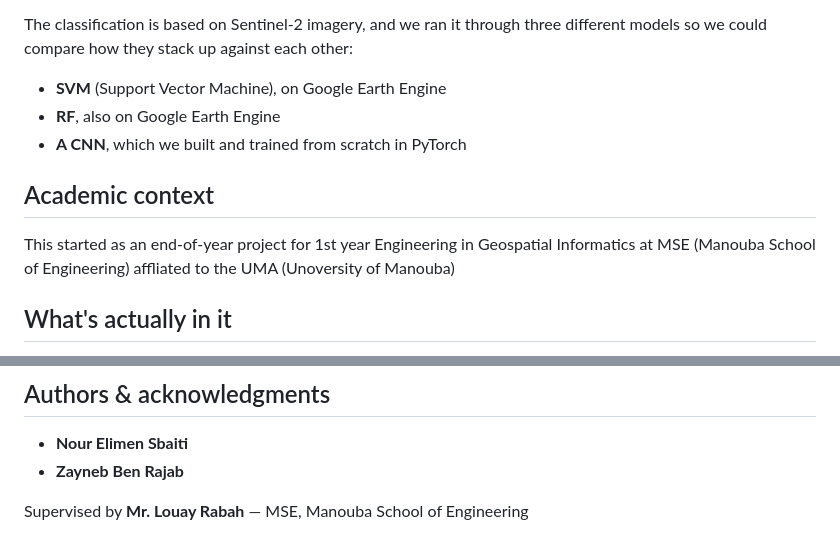
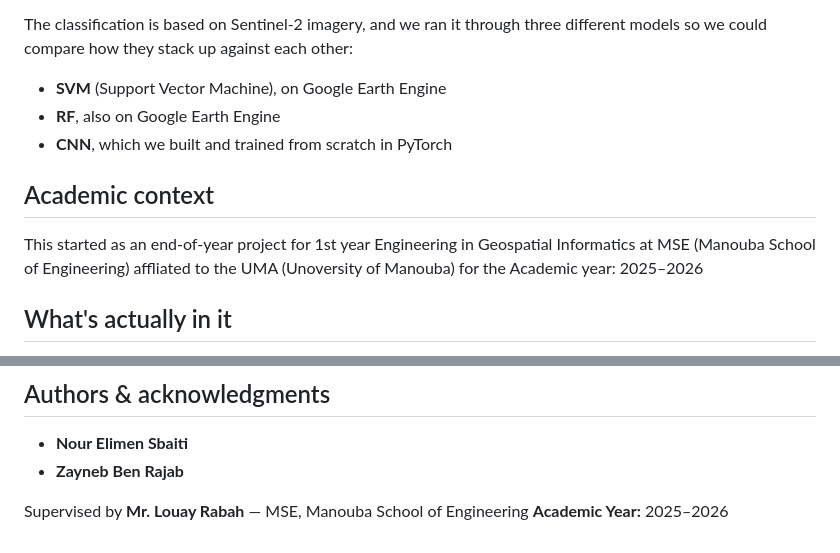
Before and after one commit to Nour-Elimen-Sbaiti/Watch-Nabeul-Dashboard-, a Markdown page: README.md, 2 parts joined by grey strips. Rendered like a GitHub page.

Commit message:
Update README.md
Corrected formatting for CNN and added academic year information.

```diff
--- a/README.md
+++ b/README.md
@@ -6,12 +6,12 @@ The classification is based on Sentinel-2 imagery, and we ran it through three d
 
 - **SVM** (Support Vector Machine), on Google Earth Engine
 - **RF**, also on Google Earth Engine
-- **A CNN**, which we built and trained from scratch in PyTorch
+- **CNN**, which we built and trained from scratch in PyTorch
 
 ## Academic context
 
 This started as an end-of-year project for 1st year Engineering in Geospatial Informatics at MSE (Manouba School of Engineering) affliated to the UMA (Unoversity of Manouba)
-
+ for the Academic year: 2025–2026
 ## What's actually in it
 
 The centerpiece is an interactive Leaflet map with LULC classification, NDVI, boundary, and hydrology layers. You can toggle between Streets and Satellite basemaps, turn layers on/off manually, and adjust opacity per layer. Click anywhere on the map and it pulls back the actual pixel-level classification or NDVI value from the backend. There's also a Compare Mode — a draggable split slider so you can literally drag across the map between 2020 and 2025.
@@ -254,3 +254,4 @@ Developing predictive land-use models to forecast future LULC changes based on h
 - **Zayneb Ben Rajab**
 
 Supervised by **Mr. Louay Rabah** — MSE, Manouba School of Engineering
+**Academic Year:**  2025–2026
```
